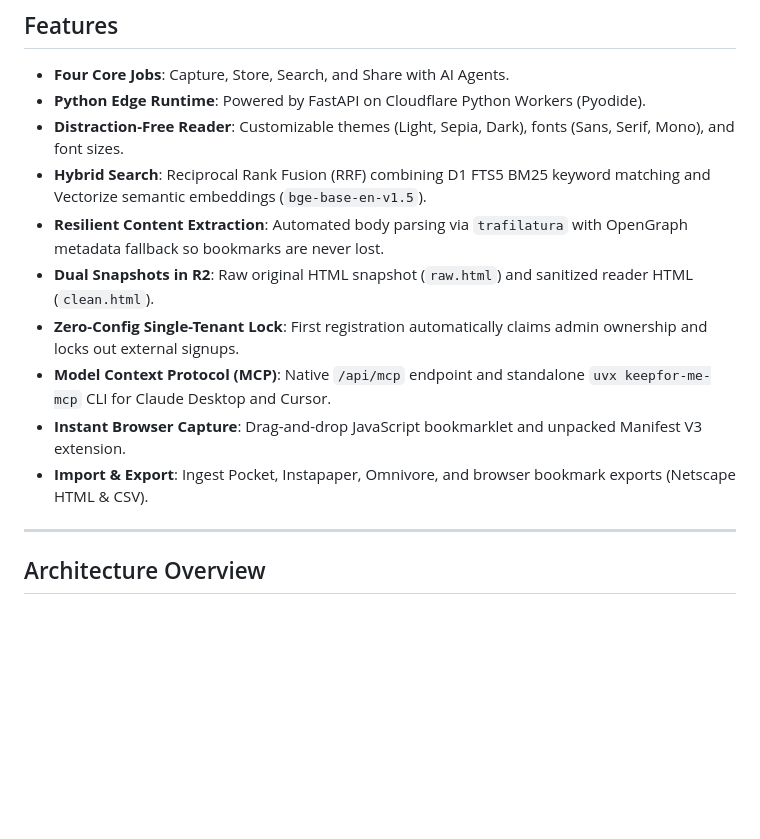
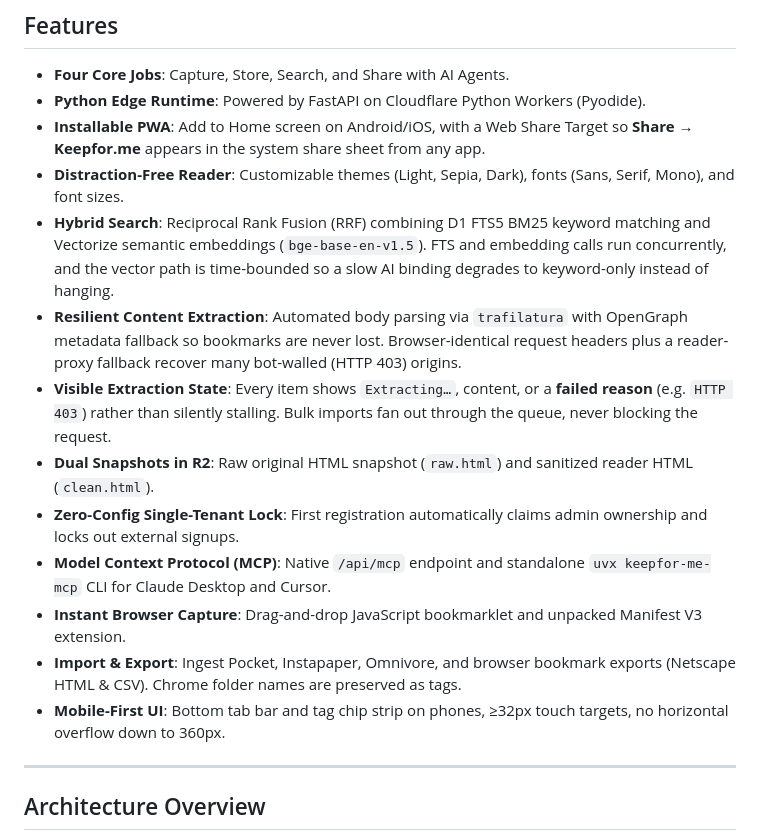
Before and after one commit to melcutz/keepfor.me, a Markdown page: README.md, the part around one of its changes. Rendered like a GitHub page; blank space fills up the shorter version.

```diff
--- a/README.md
+++ b/README.md
@@ -8,14 +8,17 @@ A thin, fast read-it-later and personal library application running entirely on
 
 - **Four Core Jobs**: Capture, Store, Search, and Share with AI Agents.
 - **Python Edge Runtime**: Powered by FastAPI on Cloudflare Python Workers (Pyodide).
+- **Installable PWA**: Add to Home screen on Android/iOS, with a Web Share Target so **Share → Keepfor.me** appears in the system share sheet from any app.
 - **Distraction-Free Reader**: Customizable themes (Light, Sepia, Dark), fonts (Sans, Serif, Mono), and font sizes.
-- **Hybrid Search**: Reciprocal Rank Fusion (RRF) combining D1 FTS5 BM25 keyword matching and Vectorize semantic embeddings (`bge-base-en-v1.5`).
-- **Resilient Content Extraction**: Automated body parsing via `trafilatura` with OpenGraph metadata fallback so bookmarks are never lost.
+- **Hybrid Search**: Reciprocal Rank Fusion (RRF) combining D1 FTS5 BM25 keyword matching and Vectorize semantic embeddings (`bge-base-en-v1.5`). FTS and embedding calls run concurrently, and the vector path is time-bounded so a slow AI binding degrades to keyword-only instead of hanging.
+- **Resilient Content Extraction**: Automated body parsing via `trafilatura` with OpenGraph metadata fallback so bookmarks are never lost. Browser-identical request headers plus a reader-proxy fallback recover many bot-walled (HTTP 403) origins.
+- **Visible Extraction State**: Every item shows `Extracting…`, content, or a **failed reason** (e.g. `HTTP 403`) rather than silently stalling. Bulk imports fan out through the queue, never blocking the request.
 - **Dual Snapshots in R2**: Raw original HTML snapshot (`raw.html`) and sanitized reader HTML (`clean.html`).
 - **Zero-Config Single-Tenant Lock**: First registration automatically claims admin ownership and locks out external signups.
 - **Model Context Protocol (MCP)**: Native `/api/mcp` endpoint and standalone `uvx keepfor-me-mcp` CLI for Claude Desktop and Cursor.
 - **Instant Browser Capture**: Drag-and-drop JavaScript bookmarklet and unpacked Manifest V3 extension.
-- **Import & Export**: Ingest Pocket, Instapaper, Omnivore, and browser bookmark exports (Netscape HTML & CSV).
+- **Import & Export**: Ingest Pocket, Instapaper, Omnivore, and browser bookmark exports (Netscape HTML & CSV). Chrome folder names are preserved as tags.
+- **Mobile-First UI**: Bottom tab bar and tag chip strip on phones, ≥32px touch targets, no horizontal overflow down to 360px.
 
 ---
 
```
Also changed, not shown: other parts of README.md (+85 -11 lines).
